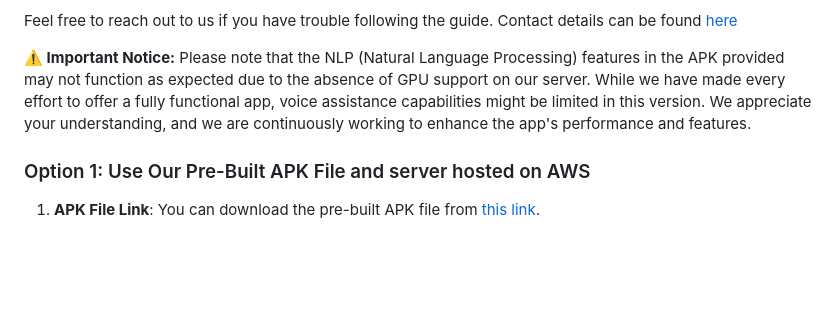
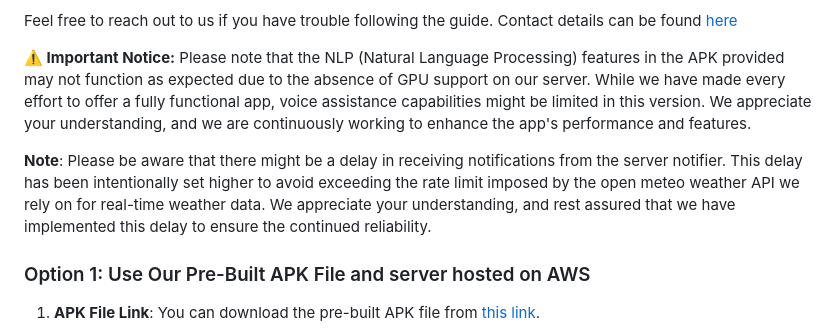
Before and after one commit to me-sanath/HackAI_Hack-230354, a Markdown page: README.md, the part around the change. GitHub-like rendering; blank space fills up the shorter version.

```diff
--- a/README.md
+++ b/README.md
@@ -92,6 +92,9 @@ Set up the server and compile the app yourself with instructions provided.
 Feel free to reach out to us if you have trouble following the guide. Contact details can be found [here](#the-team)
 
 **⚠️ Important Notice:** Please note that the NLP (Natural Language Processing) features in the APK provided may not function as expected due to the absence of GPU support on our server. While we have made every effort to offer a fully functional app, voice assistance capabilities might be limited in this version. We appreciate your understanding, and we are continuously working to enhance the app's performance and features.
+
+**Note**: Please be aware that there might be a delay in receiving notifications from the server notifier. This delay has been intentionally set higher to avoid exceeding the rate limit imposed by the open meteo weather API we rely on for real-time weather data. We appreciate your understanding, and rest assured that we have implemented this delay to ensure the continued reliability.
+
 
 ### Option 1: Use Our Pre-Built APK File and server hosted on AWS
 
```
